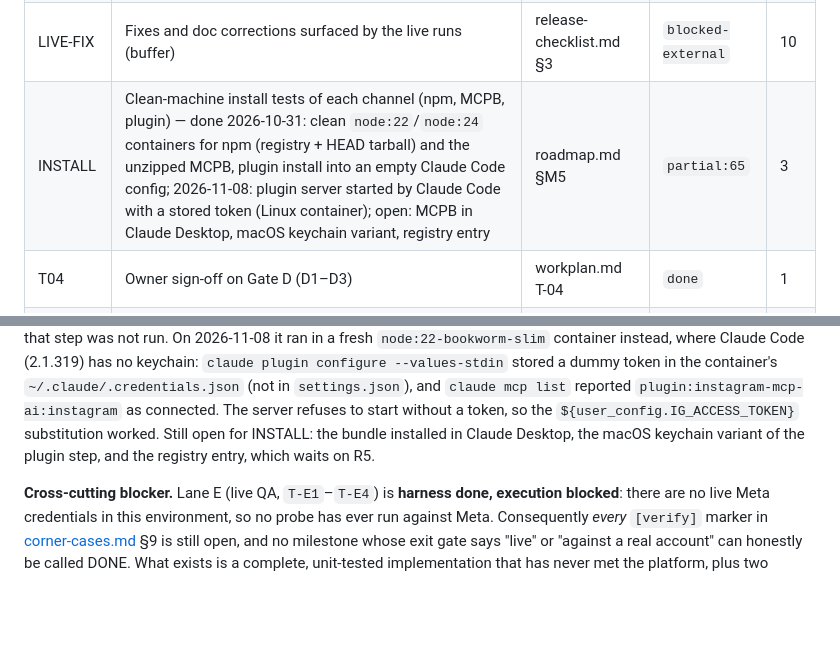
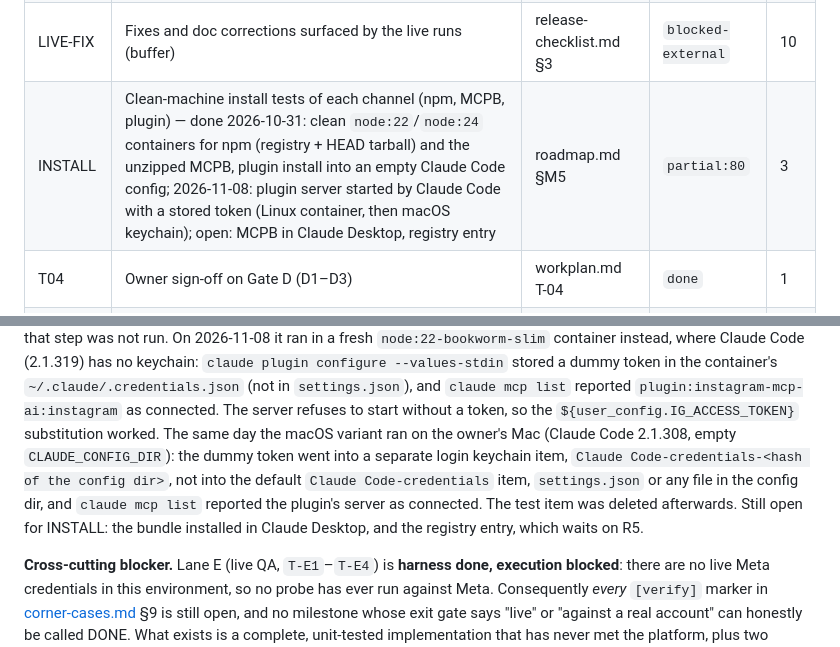
Before and after one commit to IvanBBaev/instagram-mcp, a Markdown page: docs/roadmap.md, 2 parts joined by grey strips. Rendered like a GitHub page; blank space fills up the shorter version.

Commit message:
docs: record the plugin token stored in the macOS keychain
On macOS with an empty CLAUDE_CONFIG_DIR, claude plugin configure stored a
dummy token in its own login keychain item (Claude Code-credentials-<hash>),
not in settings.json or the default credentials item, and claude mcp list
reported the plugin's server as connected. INSTALL still lacks Claude
Desktop and the registry entry.

```diff
--- a/docs/roadmap.md
+++ b/docs/roadmap.md
@@ -46,7 +46,7 @@
 | AUTH-LIVE | OAuth login, refresh and token-store live verification | workplan.md T-C3, T-C4, T-C5 | `blocked-external` | 4 |
 | INS-LIVE | Insights verified against real metrics | roadmap.md §M4 | `blocked-external` | 2 |
 | LIVE-FIX | Fixes and doc corrections surfaced by the live runs (buffer) | release-checklist.md §3 | `blocked-external` | 10 |
-| INSTALL | Clean-machine install tests of each channel (npm, MCPB, plugin) — done 2026-10-31: clean `node:22`/`node:24` containers for npm (registry + HEAD tarball) and the unzipped MCPB, plugin install into an empty Claude Code config; 2026-11-08: plugin server started by Claude Code with a stored token (Linux container); open: MCPB in Claude Desktop, macOS keychain variant, registry entry | roadmap.md §M5 | `partial:65` | 3 |
+| INSTALL | Clean-machine install tests of each channel (npm, MCPB, plugin) — done 2026-10-31: clean `node:22`/`node:24` containers for npm (registry + HEAD tarball) and the unzipped MCPB, plugin install into an empty Claude Code config; 2026-11-08: plugin server started by Claude Code with a stored token (Linux container, then macOS keychain); open: MCPB in Claude Desktop, registry entry | roadmap.md §M5 | `partial:80` | 3 |
 | T04 | Owner sign-off on Gate D (D1–D3) | workplan.md T-04 | `done` | 1 |
 | R5 | MCP-registry submission | workplan.md T-R5 | `blocked-owner` | 1 |
 | R6 | MCPB bundle attach to the GitHub Release | workplan.md T-R6 | `blocked-owner` | 2 |
@@ -141,8 +141,13 @@ keychain: `claude plugin configure --values-stdin` stored a dummy token in the
 container's `~/.claude/.credentials.json` (not in `settings.json`), and `claude mcp
 list` reported `plugin:instagram-mcp-ai:instagram` as connected. The server refuses
 to start without a token, so the `${user_config.IG_ACCESS_TOKEN}` substitution
-worked. Still open for INSTALL: the bundle installed in Claude Desktop, the macOS
-keychain variant of the plugin step, and the registry entry, which waits on R5.
+worked. The same day the macOS variant ran on the owner's Mac (Claude Code
+2.1.308, empty `CLAUDE_CONFIG_DIR`): the dummy token went into a separate login
+keychain item, `Claude Code-credentials-<hash of the config dir>`, not into the
+default `Claude Code-credentials` item, `settings.json` or any file in the config
+dir, and `claude mcp list` reported the plugin's server as connected. The test item
+was deleted afterwards. Still open for INSTALL: the bundle installed in Claude
+Desktop, and the registry entry, which waits on R5.
 
 **Cross-cutting blocker.** Lane E (live QA, `T-E1`–`T-E4`) is **harness done,
 execution blocked**: there are no live Meta credentials in this environment, so
```
Also changed, not shown: docs/release-checklist.md (+1 -1 lines).
